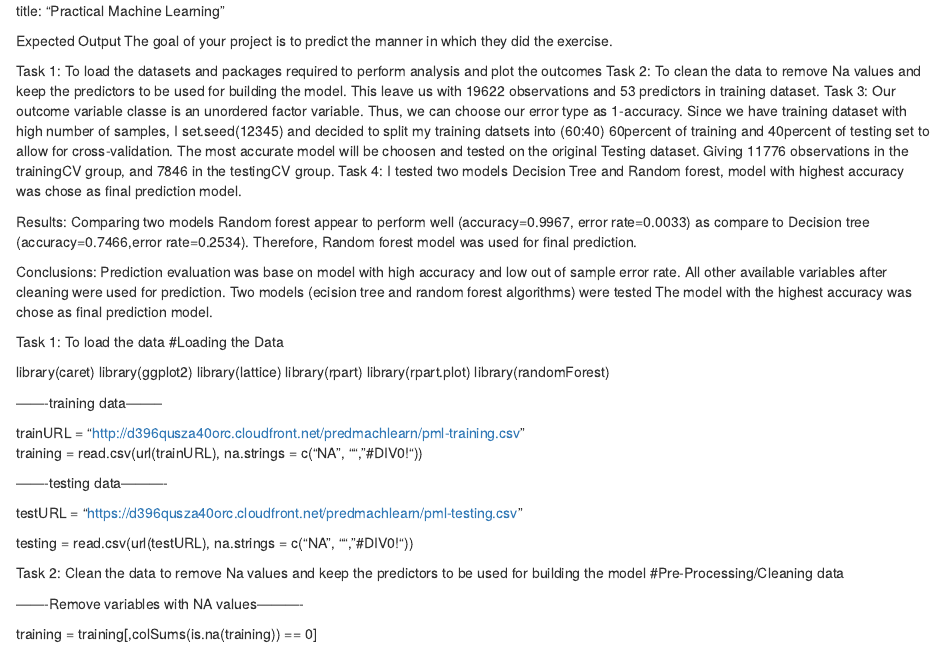
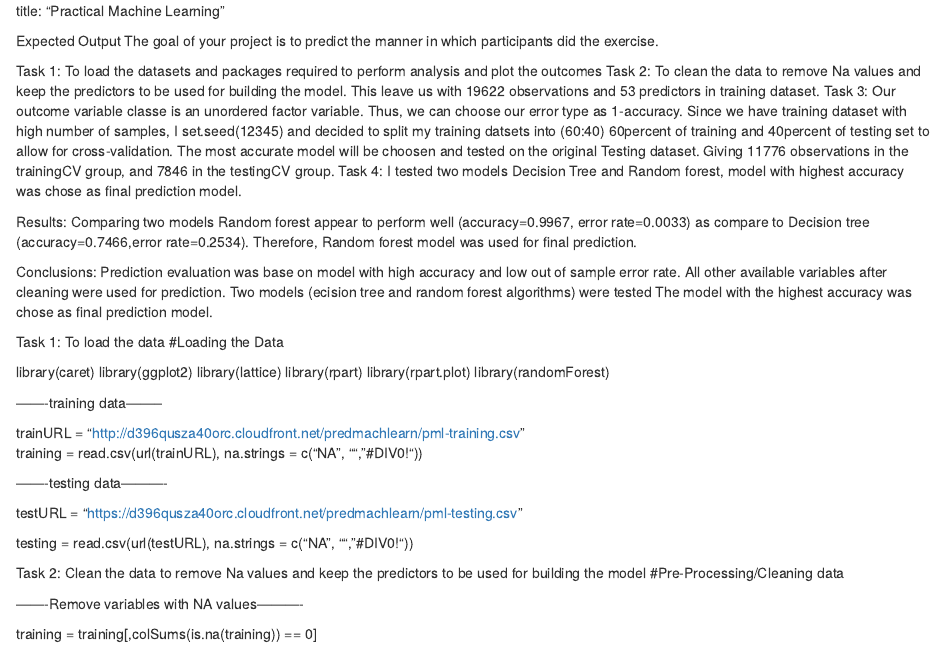
Before and after one commit to SM09081991/practical-machine-learning, an R Markdown document (Practical Machine Learning Assignment.Rmd): the page in a window 1100 px wide, from its top. Rendered offline with R 4.5, knitr and Pandoc, with nearby package versions.

Commit message:
Update Practical Machine Learning Assignment.Rmd

```diff
--- a/Practical Machine Learning Assignment.Rmd
+++ b/Practical Machine Learning Assignment.Rmd
@@ -1,7 +1,7 @@
 title: "Practical Machine Learning"
 
 Expected Output
-The goal of your project is to predict the manner in which they did the exercise.
+The goal of your project is to predict the manner in which participants did the exercise.
 
 Task 1: To load the datasets and packages required to perform analysis and plot the outcomes
 Task 2: To clean the data to remove Na values and keep the predictors to be  used for building the model. This leave us with 19622 observations and 53 predictors in training dataset.
```
